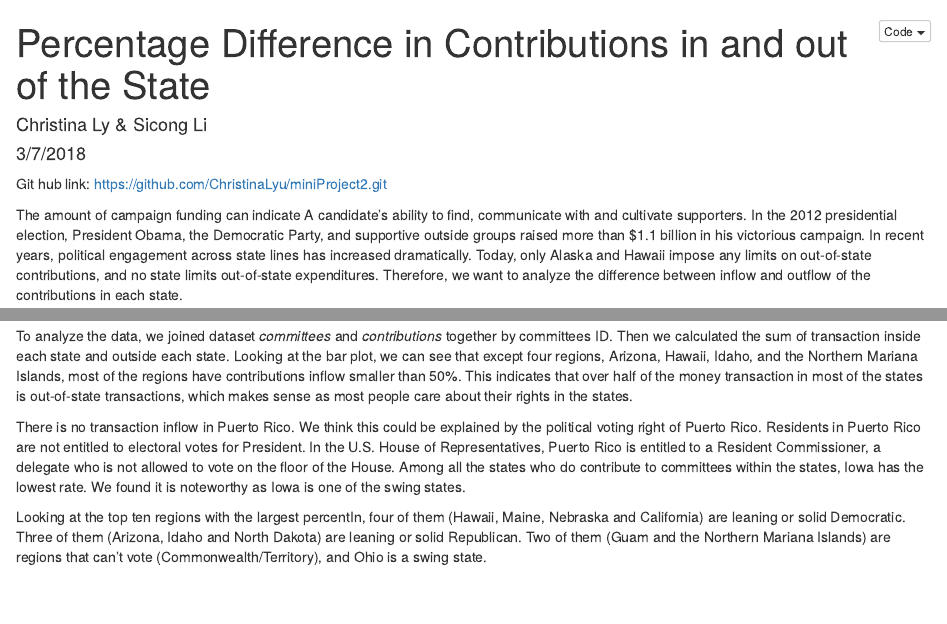
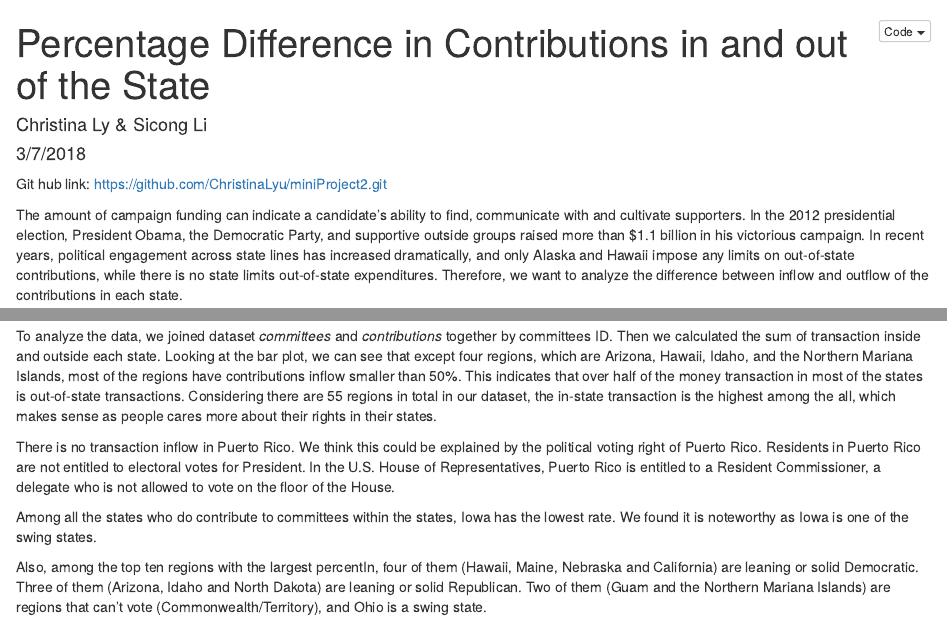
Before and after one commit to ChristinaLyu/miniProject2, an R Markdown document (miniProject2.Rmd): the page in a window 1100 px wide, from its top, and a second part further down, joined at a grey line. Rendered offline with R 4.5, knitr and Pandoc, with nearby package versions; some code elsewhere in the file could not run offline.

Commit message:
Final check

````diff
--- a/miniProject2.Rmd
+++ b/miniProject2.Rmd
@@ -9,7 +9,7 @@ output:
 
 Git hub link: [https://github.com/ChristinaLyu/miniProject2.git](https://github.com/ChristinaLyu/miniProject2.git)
 
-The amount of campaign funding can indicate A candidate’s ability to find, communicate with and cultivate supporters. In the 2012 presidential election, President Obama, the Democratic Party, and supportive outside groups raised more than $1.1 billion in his victorious campaign. In recent years, political engagement across state lines has increased dramatically. Today, only Alaska and Hawaii impose any limits on out-of-state contributions, and no state limits out-of-state expenditures. Therefore, we want to analyze the difference between inflow and outflow of the contributions in each state.
+The amount of campaign funding can indicate a candidate’s ability to find, communicate with and cultivate supporters. In the 2012 presidential election, President Obama, the Democratic Party, and supportive outside groups raised more than $1.1 billion in his victorious campaign. In recent years, political engagement across state lines has increased dramatically, and only Alaska and Hawaii impose any limits on out-of-state contributions, while there is no state limits out-of-state expenditures. Therefore, we want to analyze the difference between inflow and outflow of the contributions in each state.
 
 ```{r setup, include=FALSE}
 knitr::opts_chunk$set(echo = TRUE)
@@ -140,11 +140,13 @@ bar_plot <-
 bar_plot
 ```
 
-To analyze the data, we joined dataset *committees* and *contributions* together by committees ID. Then we calculated the sum of transaction inside each state and outside each state. Looking at the bar plot, we can see that except four regions, Arizona, Hawaii, Idaho, and the Northern Mariana Islands, most of the regions have contributions inflow smaller than 50%. This indicates that over half of the money transaction in most of the states is out-of-state transactions, which makes sense as most people care about their rights in the states.
+To analyze the data, we joined dataset *committees* and *contributions* together by committees ID. Then we calculated the sum of transaction inside and outside each state. Looking at the bar plot, we can see that except four regions, which are Arizona, Hawaii, Idaho, and the Northern Mariana Islands, most of the regions have contributions inflow smaller than 50%. This indicates that over half of the money transaction in most of the states is out-of-state transactions. Considering there are 55 regions in total in our dataset, the in-state transaction is the highest among the all, which makes sense as people cares more about their rights in their states.
 
-There is no transaction inflow in Puerto Rico. We think this could be explained by the political voting right of Puerto Rico. Residents in Puerto Rico are not entitled to electoral votes for President. In the U.S. House of Representatives, Puerto Rico is entitled to a Resident Commissioner, a delegate who is not allowed to vote on the floor of the House. Among all the states who do contribute to committees within the states, Iowa has the lowest rate. We found it is noteworthy as Iowa is one of the swing states.
+There is no transaction inflow in Puerto Rico. We think this could be explained by the political voting right of Puerto Rico. Residents in Puerto Rico are not entitled to electoral votes for President. In the U.S. House of Representatives, Puerto Rico is entitled to a Resident Commissioner, a delegate who is not allowed to vote on the floor of the House.
 
-Looking at the top ten regions with the largest percentIn, four of them (Hawaii, Maine, Nebraska and California) are leaning or solid Democratic. Three of them (Arizona, Idaho and North Dakota) are leaning or solid Republican. Two of them (Guam and the Northern Mariana Islands) are regions that can't vote (Commonwealth/Territory), and Ohio is a swing state.
+Among all the states who do contribute to committees within the states, Iowa has the lowest rate. We found it is noteworthy as Iowa is one of the swing states.
+
+Also, among the top ten regions with the largest percentIn, four of them (Hawaii, Maine, Nebraska and California) are leaning or solid Democratic. Three of them (Arizona, Idaho and North Dakota) are leaning or solid Republican. Two of them (Guam and the Northern Mariana Islands) are regions that can't vote (Commonwealth/Territory), and Ohio is a swing state.
 
 ```{r}
 #make a list of state names
````
Also changed, not shown: miniProject2.html, miniProject2.Rmd (2 more changed lines).
